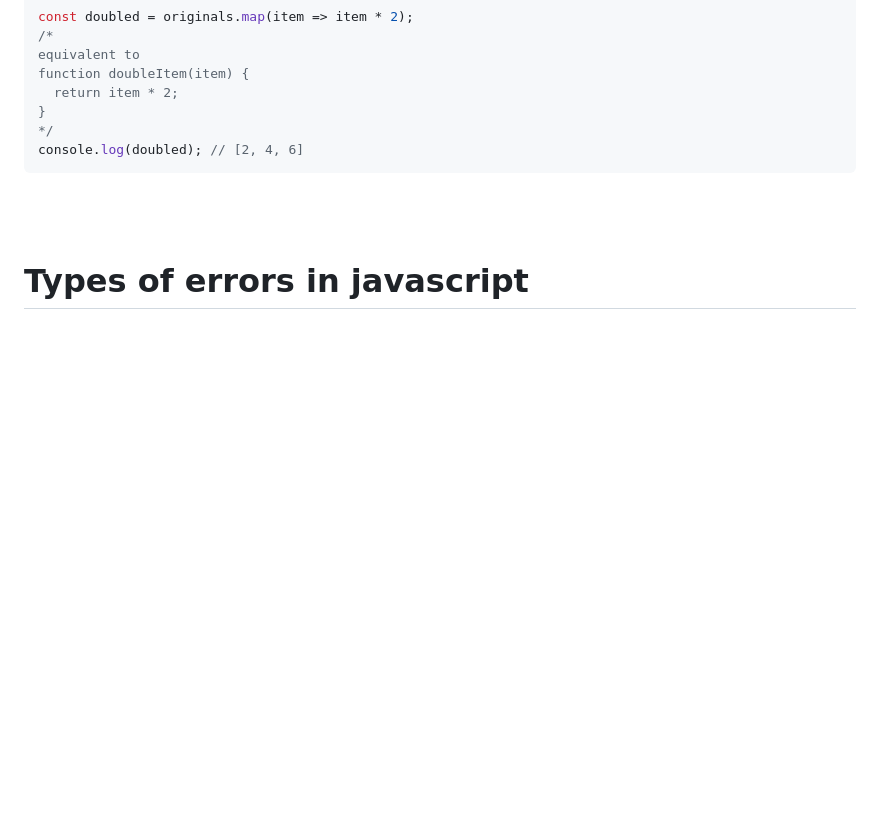
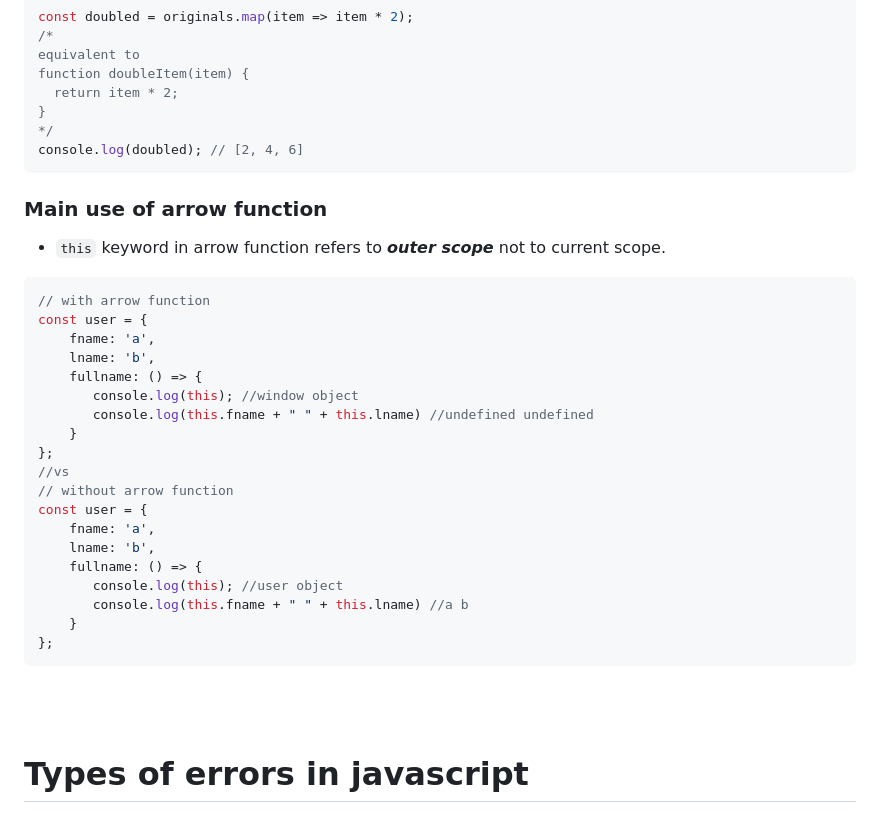
Before and after one commit to PiyushDaulatkar/My_Texts, a Markdown page: JavaScript/JS_fundamentals.md, the part around the change. GitHub-like rendering; blank space fills up the shorter version.

````diff
--- a/JavaScript/JS_fundamentals.md
+++ b/JavaScript/JS_fundamentals.md
@@ -231,6 +231,29 @@ function doubleItem(item) {
 }
 */
 console.log(doubled); // [2, 4, 6]
+```
+### Main use of arrow function
+* `this` keyword in arrow function refers to ***outer scope*** not to current scope.
+```js
+// with arrow function
+const user = {
+    fname: 'a',
+    lname: 'b',
+    fullname: () => {
+       console.log(this); //window object
+       console.log(this.fname + " " + this.lname) //undefined undefined
+    }
+};
+//vs
+// without arrow function
+const user = {
+    fname: 'a',
+    lname: 'b',
+    fullname: () => {
+       console.log(this); //user object
+       console.log(this.fname + " " + this.lname) //a b
+    }
+};
 ```
 <br><br>
 
````
Also changed, not shown: JavaScript/Installations_and_setup.md (added, +29 -0 lines), JavaScript/JS_concepts.md (+82 -2 lines).
